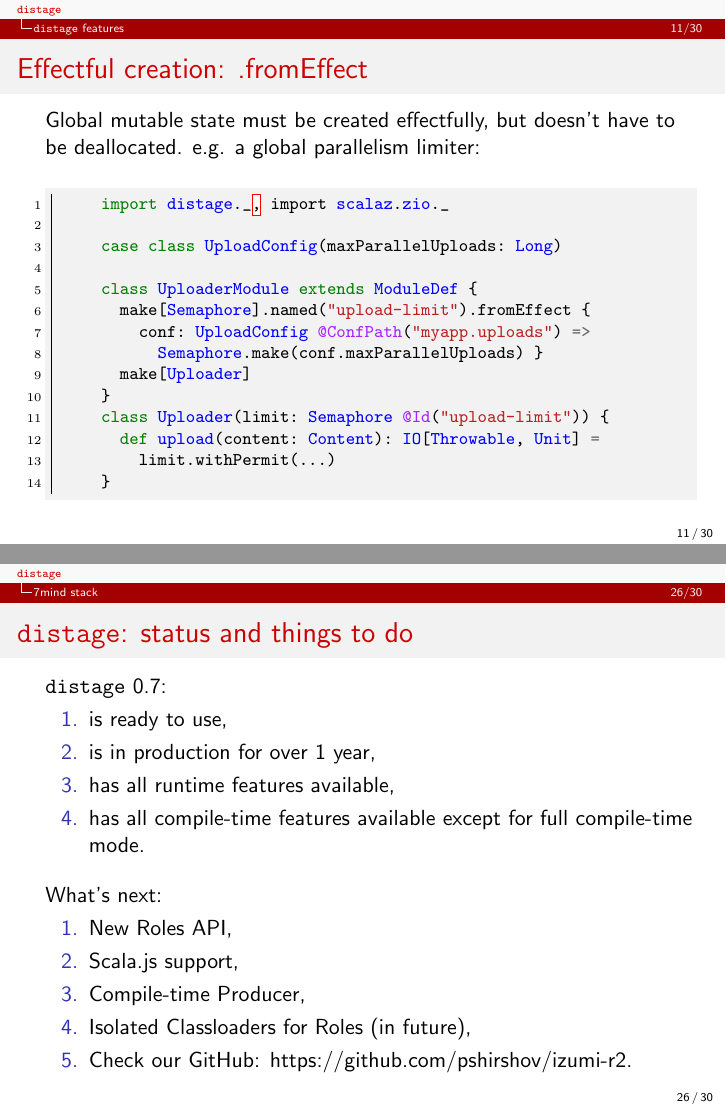
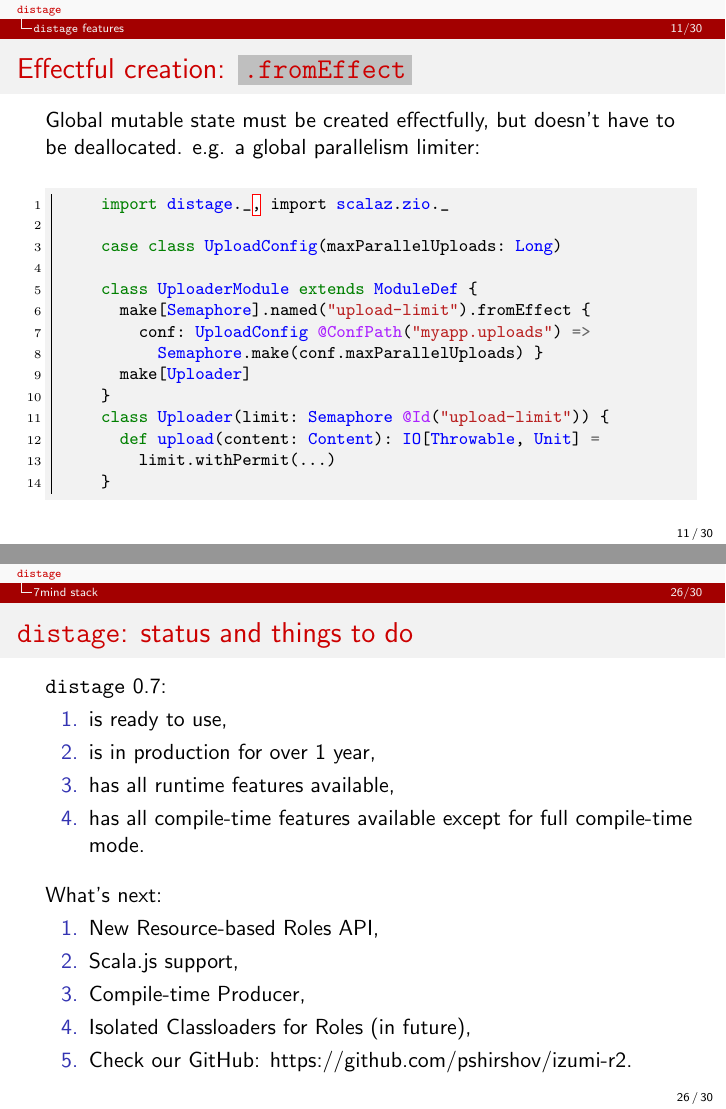
Before and after one commit to 7mind/slides, LaTeX slides (05-distage-scalaua/distage-scalaua.tex): pages 11 and 26 of 30, joined at a grey line. Compiled offline with pdfLaTeX.

Commit message:
add {code} wrap to .fromEffect; resource-based role api

```diff
--- a/05-distage-scalaua/distage-scalaua.tex
+++ b/05-distage-scalaua/distage-scalaua.tex
@@ -369,7 +369,7 @@ object App extends IOApp {
 \end{frame}
 
 \begin{frame}[fragile]
-\frametitle{Effectful creation: .fromEffect}
+\frametitle{Effectful creation: \code{.fromEffect}}
   Global mutable state must be created effectfully, but doesn't have to be deallocated. e.g. a global parallelism limiter:
 
   \begin{scalacode}
```
Also changed, not shown: 05-distage-scalaua/target/distage-scalaua.pdf, 05-distage-scalaua/distage-scalaua.tex (2 more changed lines).
